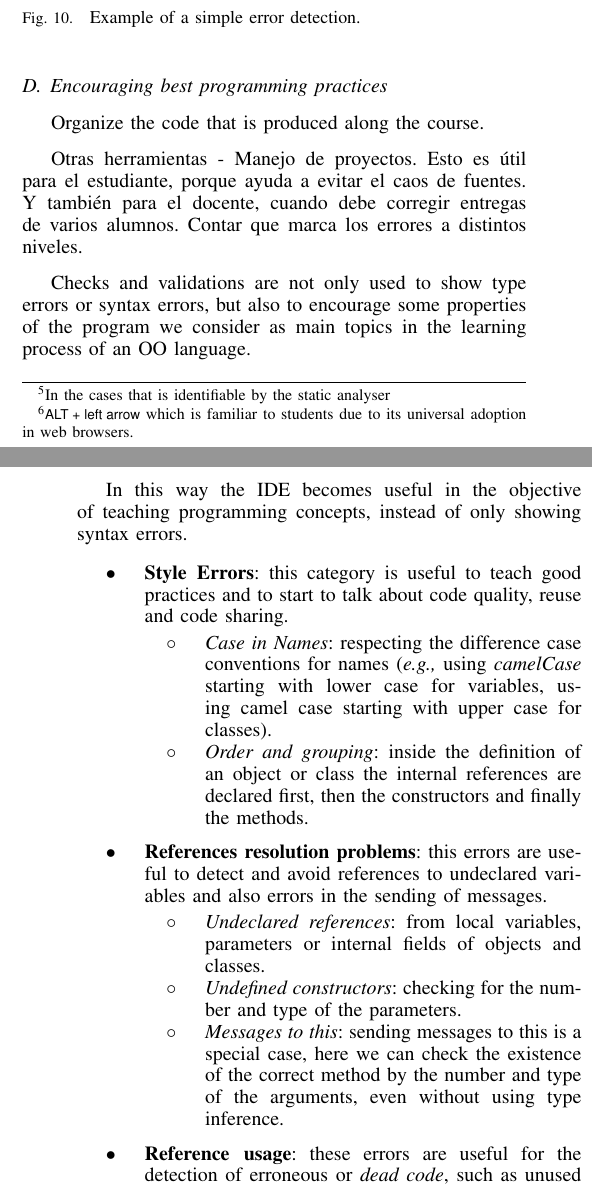
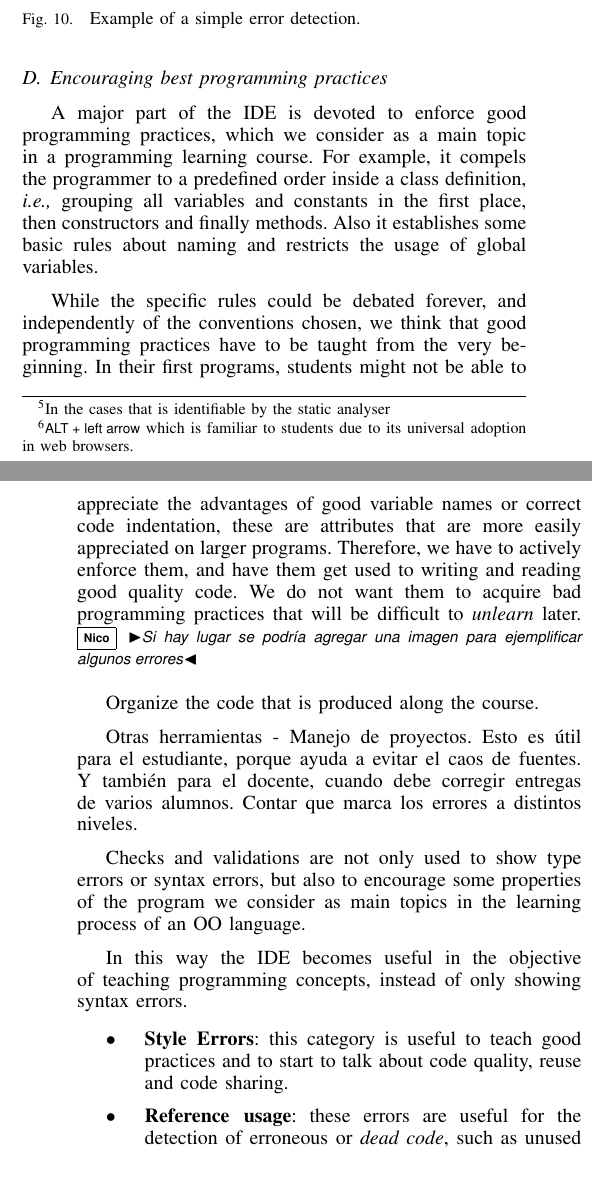
Before and after one commit to npasserini/2017-Wollok-Lacio, a LaTeX paper (main.tex, which reads solution:ide.tex): two parts of the columns of pages 5 and 6 of 8, joined at a grey line, cut so that both start at the same text. Compiled offline with pdfLaTeX.

Commit message:
Buenas prácticas al programar, primera parte - prácticas a nivel código

```diff
--- a/solution:ide.tex
+++ b/solution:ide.tex
@@ -129,6 +135,18 @@ These higher-level views of the program, allow the student to gain practice in a
 % - Destacar que distingue los métodos con y sin efecto, si bien esto es un feature interesante, creo que es medio descolgado en este punto o habría que hablar más largo sobre por qué esa diferenciación que no está en ningún lado, creo.
 
 \subsection{Encouraging best programming practices}
+A major part of the IDE is devoted to enforce good programming practices, which we consider as a main topic in a programming learning course.
+For example, it compels the programmer to a predefined order inside a class definition, \ie grouping all variables and constants in the first place, then constructors and finally methods.
+Also it establishes some basic rules about naming and restricts the usage of global variables.
+
+While the specific rules could be debated forever, and independently of the conventions chosen,
+we think that good programming practices have to be taught from the very beginning.
+In their first programs, students might not be able to appreciate the advantages of good variable names or correct code indentation, these are attributes that are more easily appreciated on larger programs.
+Therefore, we have to actively enforce them, and have them get used to writing and reading good quality code.
+We do not want them to acquire bad programming practices that will be difficult to \emph{unlearn} later.
+\np{Si hay lugar se podría agregar una imagen para ejemplificar algunos errores}
+
+\medskip
 Organize the code that is produced along the course.
 
 Otras herramientas
@@ -142,19 +160,6 @@ In this way the IDE becomes useful in the objective of teaching programming conc
 
 \begin{itemize}
   \item \textbf{Style Errors}: this category is useful to teach good practices and to start to talk about code quality, reuse and code sharing.
-	\begin{itemize}
-		\item \textit{Case in Names}: respecting the difference case conventions for
-		names (\eg using \textit{camelCase} starting with lower case for variables,
-		using camel case starting with upper case for classes).
-		\item \textit{Order and grouping}: inside the definition of an object or class the internal references are declared first, then the constructors and finally the methods.
-	\end{itemize}
-  \item \textbf{References resolution problems}: this errors are useful to detect and avoid references to undeclared variables and also errors in the sending of messages.
-
-	\begin{itemize}
-	  \item \textit{Undeclared references}: from local variables, parameters or internal fields of objects and classes.
-	  \item \textit{Undefined constructors}: checking for the number and type of the parameters.
-	  \item \textit{Messages to this}: sending messages to this is a special case, here we can check the existence of the correct method by the number and type of the arguments, even without using type inference.
-	\end{itemize}
 
   \item \textbf{Reference usage}:
 		these errors are useful for the detection of erroneous or \textit{dead code}, such as unused variables or references,
```
Also changed, not shown: main.pdf, solution:ide.tex (6 more changed lines).
